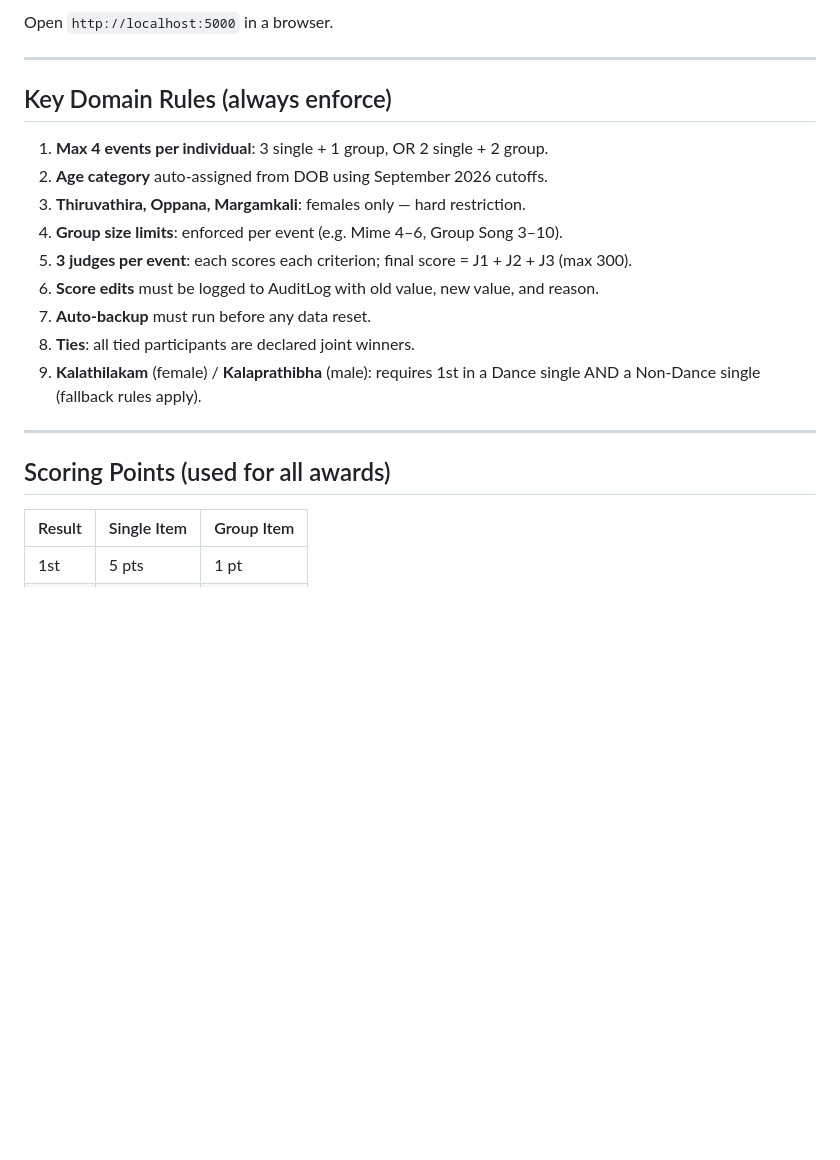
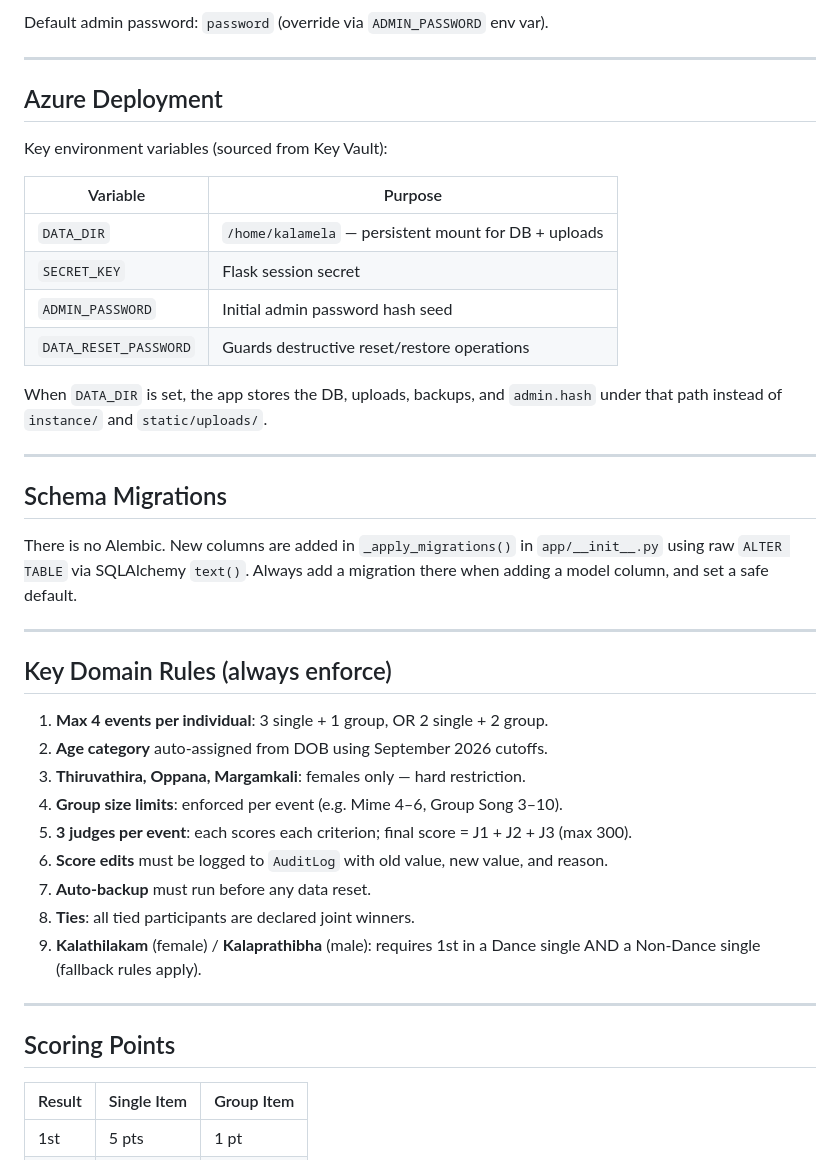
Before and after one commit to RamBSn/kalamela-azure, a Markdown page: CLAUDE.md, the part around one of its changes. Drawn GitHub-style; blank space fills up the shorter version.

````diff
--- a/CLAUDE.md
+++ b/CLAUDE.md
@@ -50,6 +75,27 @@ python run.py
 ```
 
-Open `http://localhost:5000` in a browser.
+Default admin password: `password` (override via `ADMIN_PASSWORD` env var).
+
+---
+
+## Azure Deployment
+
+Key environment variables (sourced from Key Vault):
+
+| Variable | Purpose |
+|---|---|
+| `DATA_DIR` | `/home/kalamela` — persistent mount for DB + uploads |
+| `SECRET_KEY` | Flask session secret |
+| `ADMIN_PASSWORD` | Initial admin password hash seed |
+| `DATA_RESET_PASSWORD` | Guards destructive reset/restore operations |
+
+When `DATA_DIR` is set, the app stores the DB, uploads, backups, and `admin.hash` under that path instead of `instance/` and `static/uploads/`.
+
+---
+
+## Schema Migrations
+
+There is no Alembic. New columns are added in `_apply_migrations()` in `app/__init__.py` using raw `ALTER TABLE` via SQLAlchemy `text()`. Always add a migration there when adding a model column, and set a safe default.
 
 ---
 
@@ -60,14 +106,14 @@ Open `http://localhost:5000` in a browser.
 3. **Thiruvathira, Oppana, Margamkali**: females only — hard restriction.
 4. **Group size limits**: enforced per event (e.g. Mime 4–6, Group Song 3–10).
 5. **3 judges per event**: each scores each criterion; final score = J1 + J2 + J3 (max 300).
-6. **Score edits** must be logged to AuditLog with old value, new value, and reason.
+6. **Score edits** must be logged to `AuditLog` with old value, new value, and reason.
 7. **Auto-backup** must run before any data reset.
 8. **Ties**: all tied participants are declared joint winners.
 9. **Kalathilakam** (female) / **Kalaprathibha** (male): requires 1st in a Dance single AND a Non-Dance single (fallback rules apply).
 
 ---
 
-## Scoring Points (used for all awards)
+## Scoring Points
 
 | Result | Single Item | Group Item |
 |---|---|---|
````
Also changed, not shown: other parts of CLAUDE.md (+75 -33 lines).
